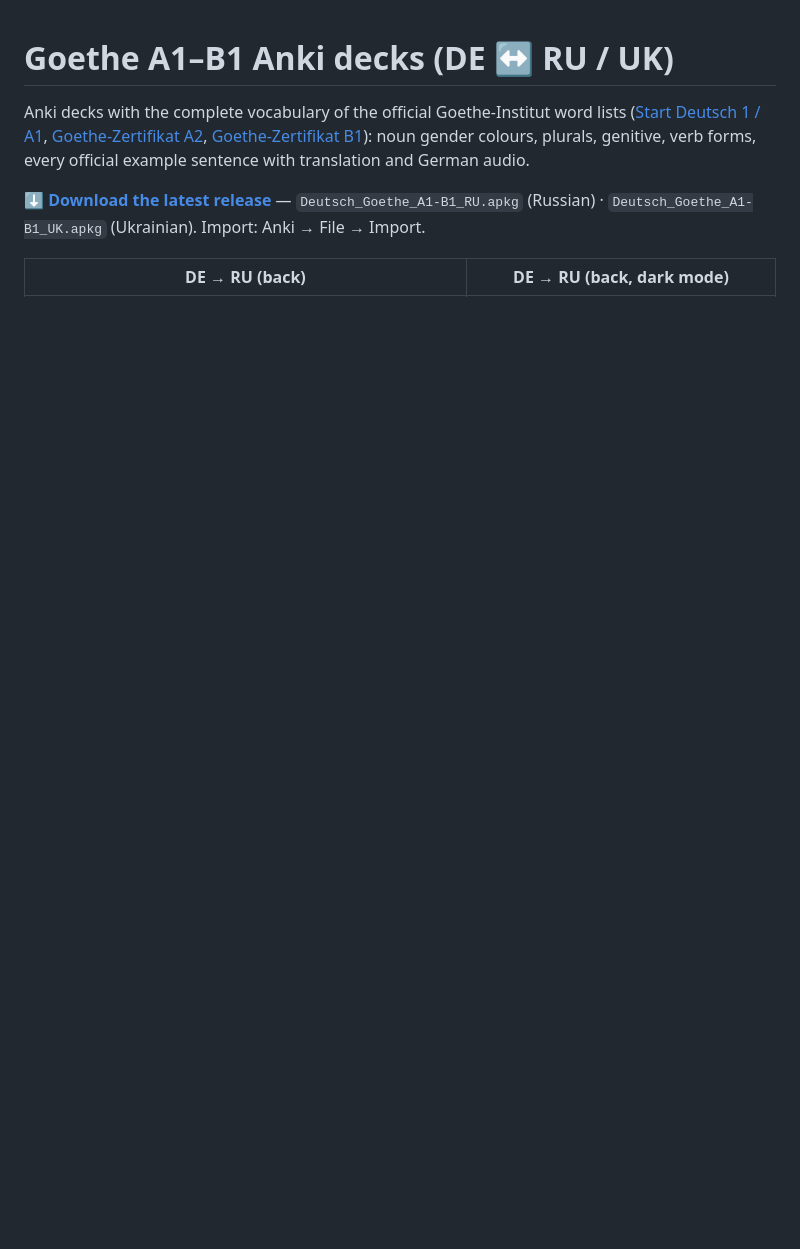
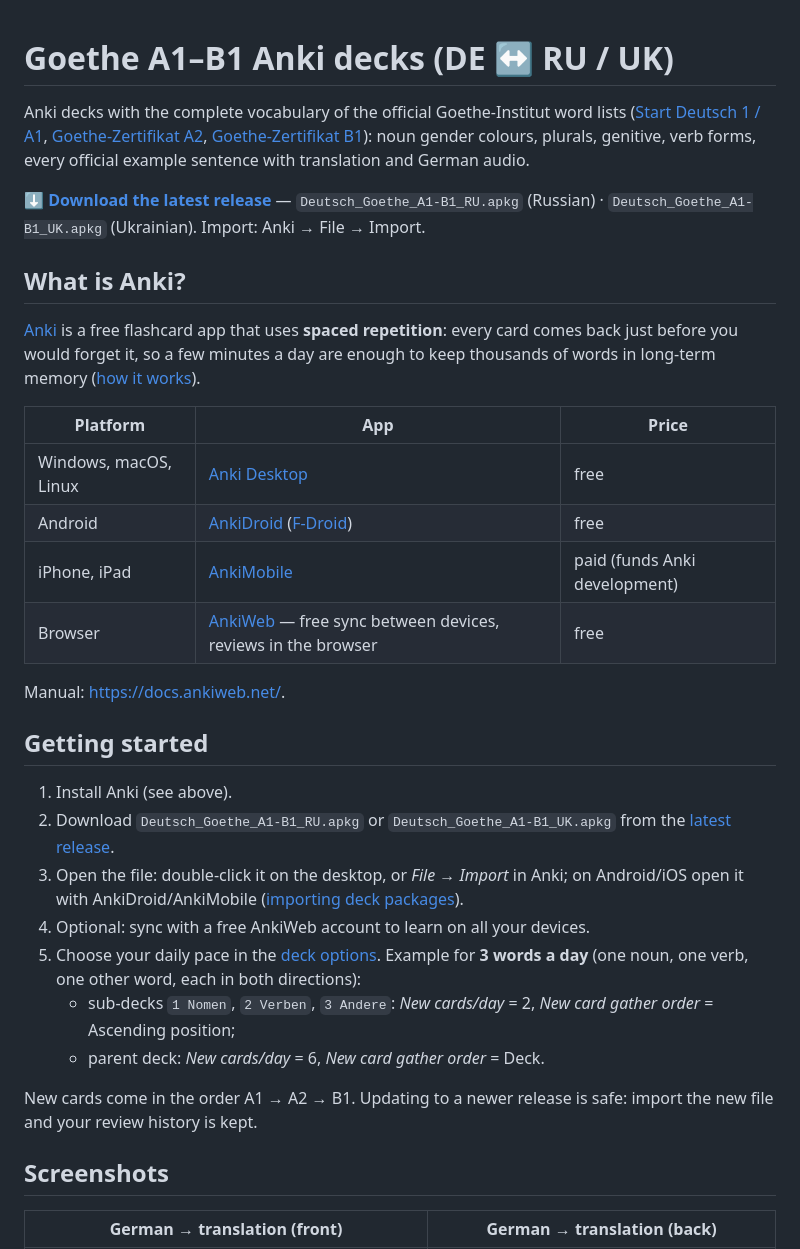
Before and after one commit to gemeinsam-deutsch-lernen/goethe-a1-b1-anki, a Markdown page: README.md, the part around one of its changes. GitHub-like rendering; blank space fills up the shorter version.

```diff
--- a/README.md
+++ b/README.md
@@ -9,5 +9,38 @@ translation and German audio.
 `Deutsch_Goethe_A1-B1_RU.apkg` (Russian) · `Deutsch_Goethe_A1-B1_UK.apkg` (Ukrainian).
 Import: Anki → File → Import.
 
-| DE → RU (back) | DE → RU (back, dark mode) |
+## What is Anki?
+
+[Anki](https://apps.ankiweb.net/) is a free flashcard app that uses **spaced repetition**: every card
+comes back just before you would forget it, so a few minutes a day are enough to keep thousands of
+words in long-term memory ([how it works](https://docs.ankiweb.net/background.html)).
+
+| Platform | App | Price |
+|---|---|---|
+| Windows, macOS, Linux | [Anki Desktop](https://apps.ankiweb.net/) | free |
+| Android | [AnkiDroid](https://play.google.com/store/apps/details?id=com.ichi2.anki) ([F-Droid](https://f-droid.org/packages/com.ichi2.anki/)) | free |
+| iPhone, iPad | [AnkiMobile](https://apps.apple.com/app/ankimobile-flashcards/id373493387) | paid (funds Anki development) |
+| Browser | [AnkiWeb](https://ankiweb.net/) — free sync between devices, reviews in the browser | free |
+
+Manual: <https://docs.ankiweb.net/>.
+
+## Getting started
+
+1. Install Anki (see above).
+2. Download `Deutsch_Goethe_A1-B1_RU.apkg` or `Deutsch_Goethe_A1-B1_UK.apkg` from the
+   [latest release](https://github.com/lernen-deutsch/goethe-a1-b1-anki/releases/latest).
+3. Open the file: double-click it on the desktop, or *File → Import* in Anki; on Android/iOS open it
+   with AnkiDroid/AnkiMobile ([importing deck packages](https://docs.ankiweb.net/importing/packaged-decks.html)).
+4. Optional: sync with a free AnkiWeb account to learn on all your devices.
+5. Choose your daily pace in the [deck options](https://docs.ankiweb.net/deck-options.html).
+   Example for **3 words a day** (one noun, one verb, one other word, each in both directions):
+   * sub-decks `1 Nomen`, `2 Verben`, `3 Andere`: *New cards/day* = 2, *New card gather order* = Ascending position;
+   * parent deck: *New cards/day* = 6, *New card gather order* = Deck.
+
+New cards come in the order A1 → A2 → B1. Updating to a newer release is safe: import the new file and
+your review history is kept.
+
+## Screenshots
+
+| German → translation (front) | German → translation (back) |
 |---|---|
```
Also changed, not shown: other parts of README.md (+18 -6 lines), docs/screenshots/de-ru-front.png (added), docs/screenshots/mobile-ru-de-back.png (added), 1 other file.
